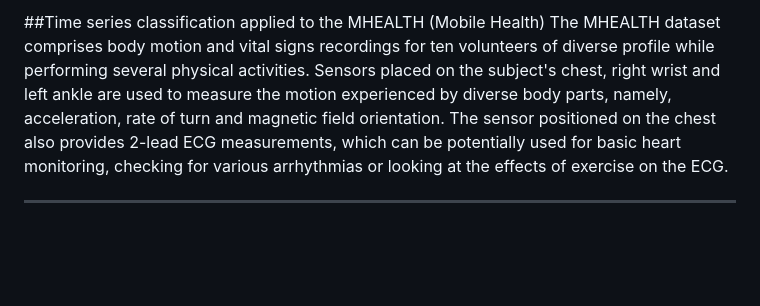
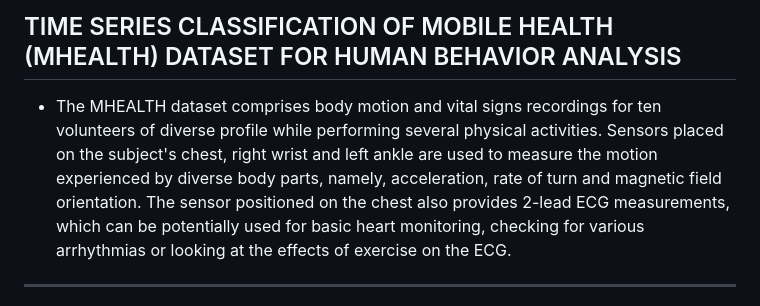
Before and after one commit to Tahsinmullick/time_series_classification, a Markdown page: README.md, the part around one of its changes. GitHub-like rendering; blank space fills up the shorter version.

```diff
--- a/README.md
+++ b/README.md
@@ -1,5 +1,5 @@
-##Time series classification applied to the MHEALTH (Mobile Health)
-The MHEALTH dataset comprises body motion and vital signs recordings for ten volunteers of diverse profile while performing several physical activities. Sensors placed on the subject's chest, right wrist and left ankle are used to measure the motion experienced by diverse body parts, namely, acceleration, rate of turn and magnetic field orientation. The sensor positioned on the chest also provides 2-lead ECG measurements, which can be potentially used for basic heart monitoring, checking for various arrhythmias or looking at the effects of exercise on the ECG.
+## TIME SERIES CLASSIFICATION OF MOBILE HEALTH (MHEALTH) DATASET FOR HUMAN BEHAVIOR ANALYSIS
+- The MHEALTH dataset comprises body motion and vital signs recordings for ten volunteers of diverse profile while performing several physical activities. Sensors placed on the subject's chest, right wrist and left ankle are used to measure the motion experienced by diverse body parts, namely, acceleration, rate of turn and magnetic field orientation. The sensor positioned on the chest also provides 2-lead ECG measurements, which can be potentially used for basic heart monitoring, checking for various arrhythmias or looking at the effects of exercise on the ECG.
 
 ----------------------------------------------------------------------------------------------------------------------
 DATASET SUMMARY:
```
Also changed, not shown: other parts of README.md (+1 -1 lines).
